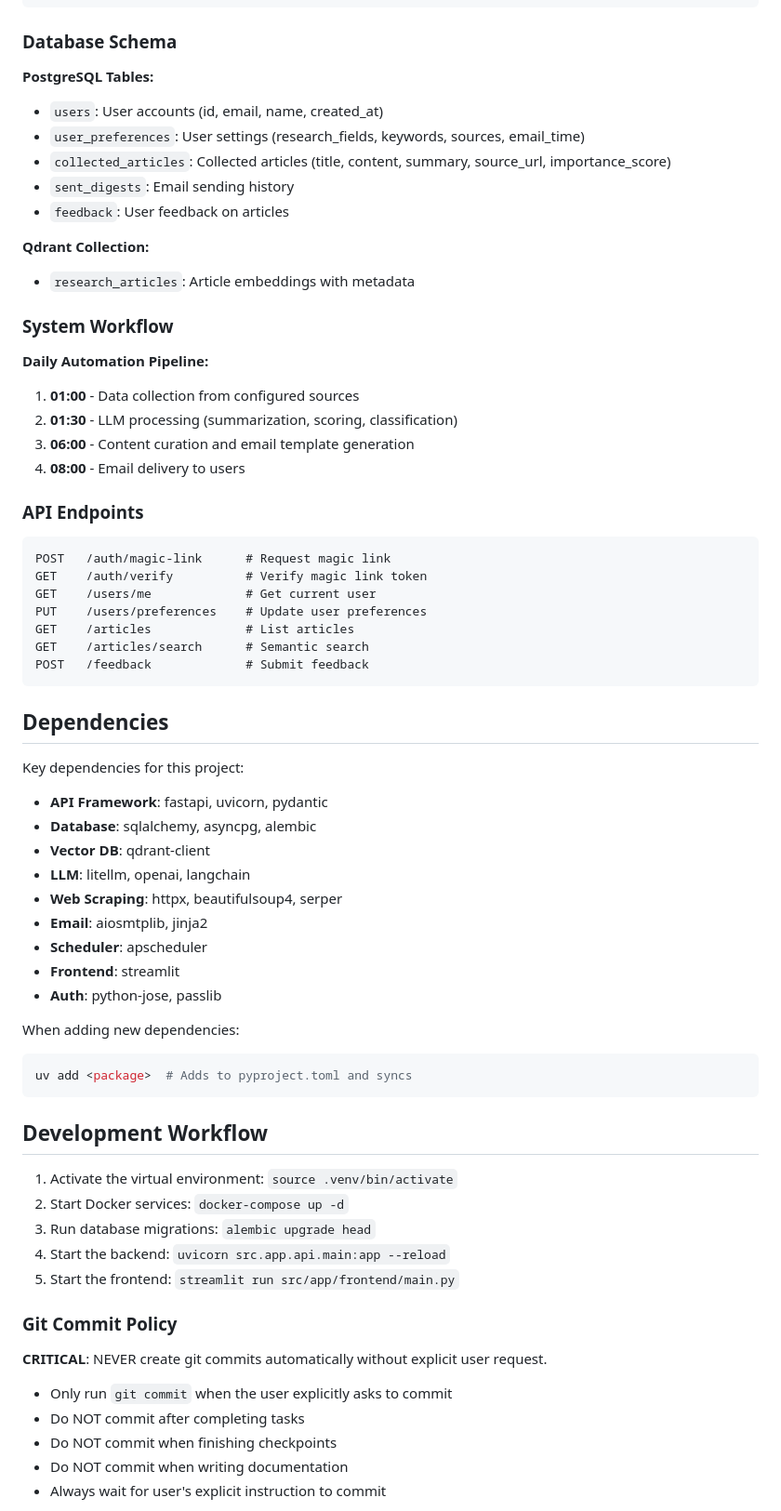
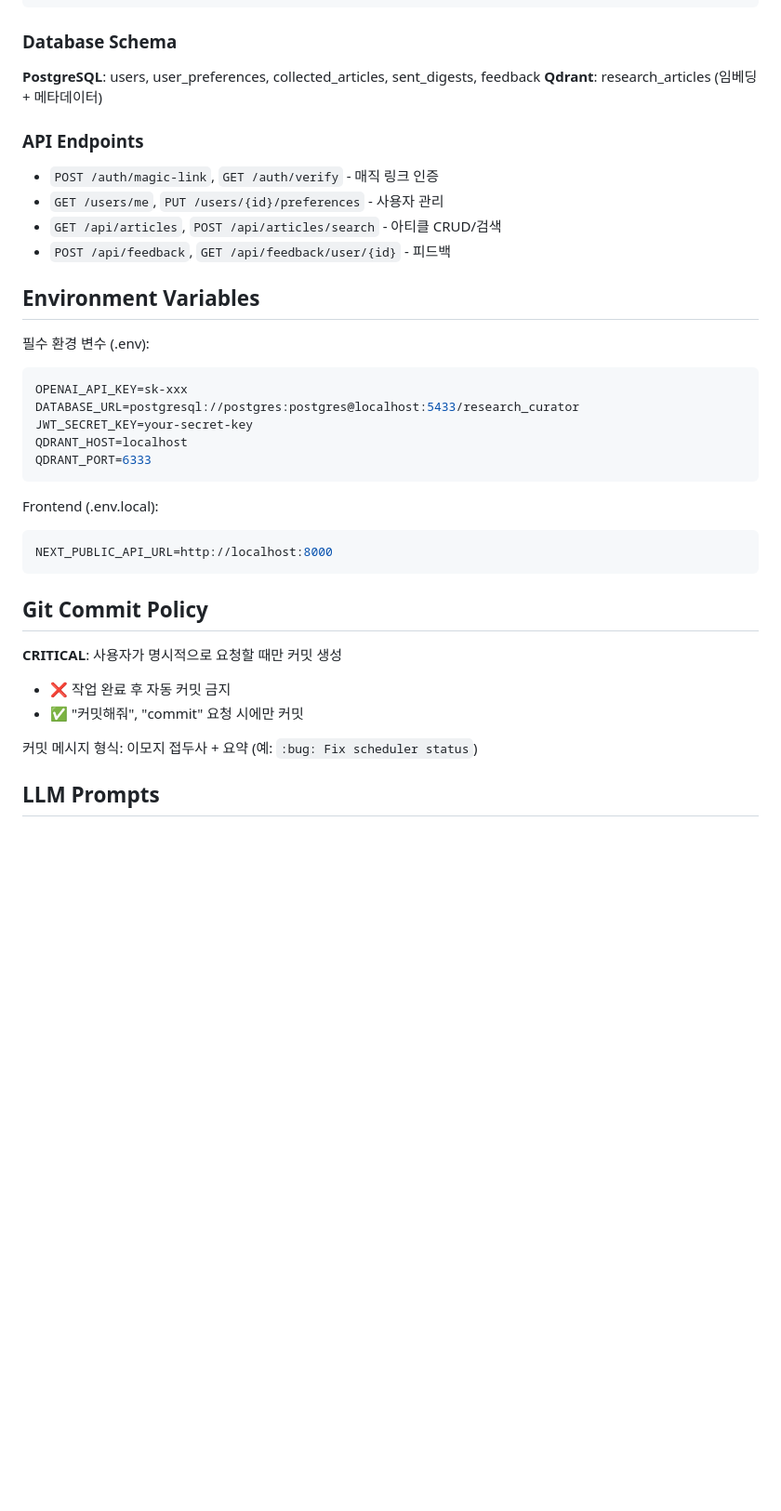
Before and after one commit to sguys99/research-curator, a Markdown page: CLAUDE.md, the part around one of its changes. Shown at 93% size. GitHub-like rendering; blank space fills up the shorter version.

````diff
--- a/CLAUDE.md
+++ b/CLAUDE.md
@@ -170,70 +89,39 @@ tests/                    # Test files
 ```
 
 ### Database Schema
-
-**PostgreSQL Tables:**
-- `users`: User accounts (id, email, name, created_at)
-- `user_preferences`: User settings (research_fields, keywords, sources, email_time)
-- `collected_articles`: Collected articles (title, content, summary, source_url, importance_score)
-- `sent_digests`: Email sending history
-- `feedback`: User feedback on articles
-
-**Qdrant Collection:**
-- `research_articles`: Article embeddings with metadata
-
-### System Workflow
-
-**Daily Automation Pipeline:**
-1. **01:00** - Data collection from configured sources
-2. **01:30** - LLM processing (summarization, scoring, classification)
-3. **06:00** - Content curation and email template generation
-4. **08:00** - Email delivery to users
+**PostgreSQL**: users, user_preferences, collected_articles, sent_digests, feedback
+**Qdrant**: research_articles (임베딩 + 메타데이터)
 
 ### API Endpoints
+- `POST /auth/magic-link`, `GET /auth/verify` - 매직 링크 인증
+- `GET /users/me`, `PUT /users/{id}/preferences` - 사용자 관리
+- `GET /api/articles`, `POST /api/articles/search` - 아티클 CRUD/검색
+- `POST /api/feedback`, `GET /api/feedback/user/{id}` - 피드백
 
-```
-POST   /auth/magic-link      # Request magic link
-GET    /auth/verify          # Verify magic link token
-GET    /users/me             # Get current user
-PUT    /users/preferences    # Update user preferences
-GET    /articles             # List articles
-GET    /articles/search      # Semantic search
-POST   /feedback             # Submit feedback
+## Environment Variables
+
+필수 환경 변수 (.env):
+```bash
+OPENAI_API_KEY=sk-xxx
+DATABASE_URL=postgresql://postgres:postgres@localhost:5433/research_curator
+JWT_SECRET_KEY=your-secret-key
+QDRANT_HOST=localhost
+QDRANT_PORT=6333
 ```
 
-## Dependencies
-
-Key dependencies for this project:
-- **API Framework**: fastapi, uvicorn, pydantic
-- **Database**: sqlalchemy, asyncpg, alembic
-- **Vector DB**: qdrant-client
-- **LLM**: litellm, openai, langchain
-- **Web Scraping**: httpx, beautifulsoup4, serper
-- **Email**: aiosmtplib, jinja2
-- **Scheduler**: apscheduler
-- **Frontend**: streamlit
-- **Auth**: python-jose, passlib
-
-When adding new dependencies:
+Frontend (.env.local):
 ```bash
-uv add <package>  # Adds to pyproject.toml and syncs
+NEXT_PUBLIC_API_URL=http://localhost:8000
 ```
 
-## Development Workflow
+## Git Commit Policy
 
-1. Activate the virtual environment: `source .venv/bin/activate`
-2. Start Docker services: `docker-compose up -d`
-3. Run database migrations: `alembic upgrade head`
-4. Start the backend: `uvicorn src.app.api.main:app --reload`
-5. Start the frontend: `streamlit run src/app/frontend/main.py`
+**CRITICAL**: 사용자가 명시적으로 요청할 때만 커밋 생성
 
-### Git Commit Policy
+- ❌ 작업 완료 후 자동 커밋 금지
+- ✅ "커밋해줘", "commit" 요청 시에만 커밋
 
-**CRITICAL**: NEVER create git commits automatically without explicit user request.
+커밋 메시지 형식: 이모지 접두사 + 요약 (예: `:bug: Fix scheduler status`)
 
-- Only run `git commit` when the user explicitly asks to commit
-- Do NOT commit after completing tasks
-- Do NOT commit when finishing checkpoints
-- Do NOT commit when writing documentation
-- Always wait for user's explicit instruction to commit
+## LLM Prompts
 
````
Also changed, not shown: other parts of CLAUDE.md (+60 -189 lines).
